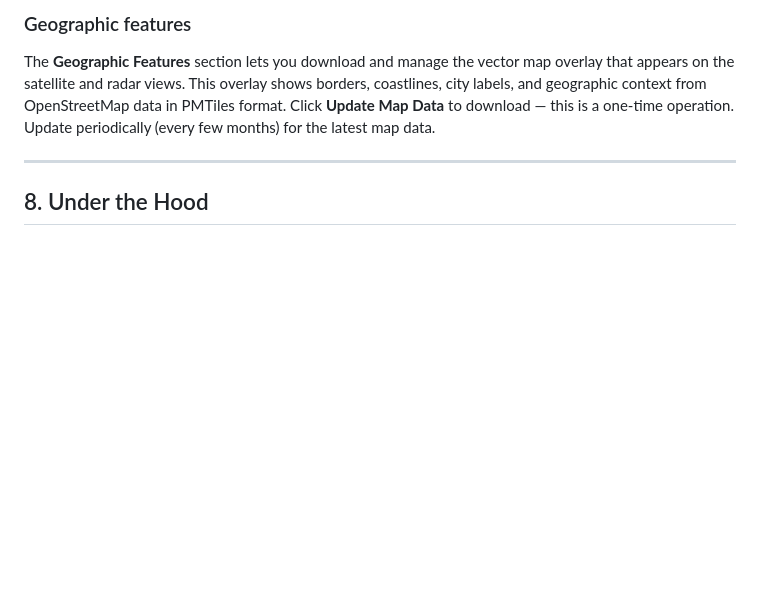
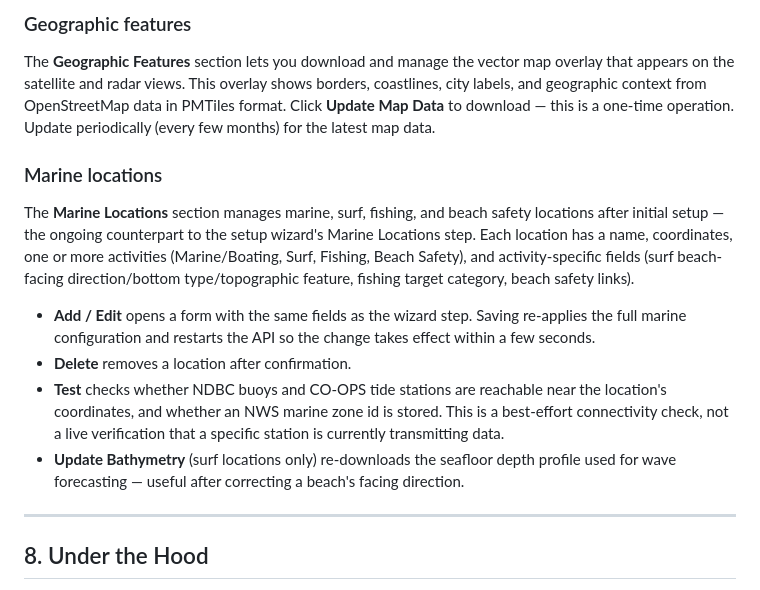
Before and after one commit to clearskies-wx/weewx-clearskies-stack, a Markdown page: docs/OPERATOR-MANUAL.md, the part around the change. Rendered like a GitHub page; blank space fills up the shorter version.

Commit message:
docs(operator-manual): document Marine Locations admin section
Doc-code sync for the T6.2 admin section added in the previous
commit — OPERATOR-MANUAL.md Admin Guide now covers Add/Edit/Delete,
connectivity Test, and Update Bathymetry, matching the pattern used
for Geographic Features and Forecast Correction.

Co-Authored-By: Claude Opus 4.6 (1M context) <noreply@anthropic.com>
Signed-off-by: shane <shane@shaneburkhardt.com>

```diff
--- a/docs/OPERATOR-MANUAL.md
+++ b/docs/OPERATOR-MANUAL.md
@@ -703,6 +703,15 @@ The **Forecast Correction** section controls the machine-learning system that le
 
 The **Geographic Features** section lets you download and manage the vector map overlay that appears on the satellite and radar views. This overlay shows borders, coastlines, city labels, and geographic context from OpenStreetMap data in PMTiles format. Click **Update Map Data** to download — this is a one-time operation. Update periodically (every few months) for the latest map data.
 
+### Marine locations
+
+The **Marine Locations** section manages marine, surf, fishing, and beach safety locations after initial setup — the ongoing counterpart to the setup wizard's Marine Locations step. Each location has a name, coordinates, one or more activities (Marine/Boating, Surf, Fishing, Beach Safety), and activity-specific fields (surf beach-facing direction/bottom type/topographic feature, fishing target category, beach safety links).
+
+- **Add / Edit** opens a form with the same fields as the wizard step. Saving re-applies the full marine configuration and restarts the API so the change takes effect within a few seconds.
+- **Delete** removes a location after confirmation.
+- **Test** checks whether NDBC buoys and CO-OPS tide stations are reachable near the location's coordinates, and whether an NWS marine zone id is stored. This is a best-effort connectivity check, not a live verification that a specific station is currently transmitting data.
+- **Update Bathymetry** (surf locations only) re-downloads the seafloor depth profile used for wave forecasting — useful after correcting a beach's facing direction.
+
 ---
 
 ## 8. Under the Hood
```
